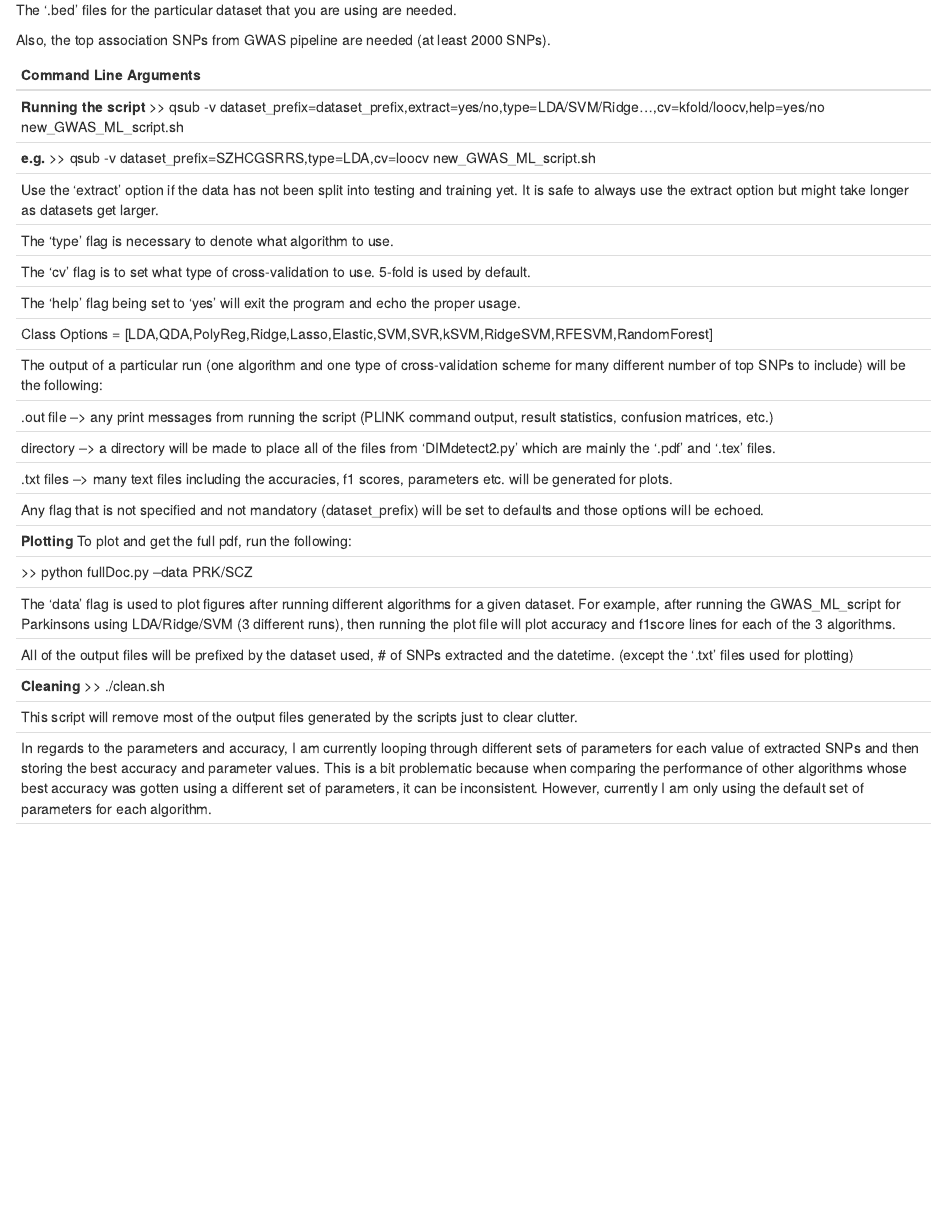
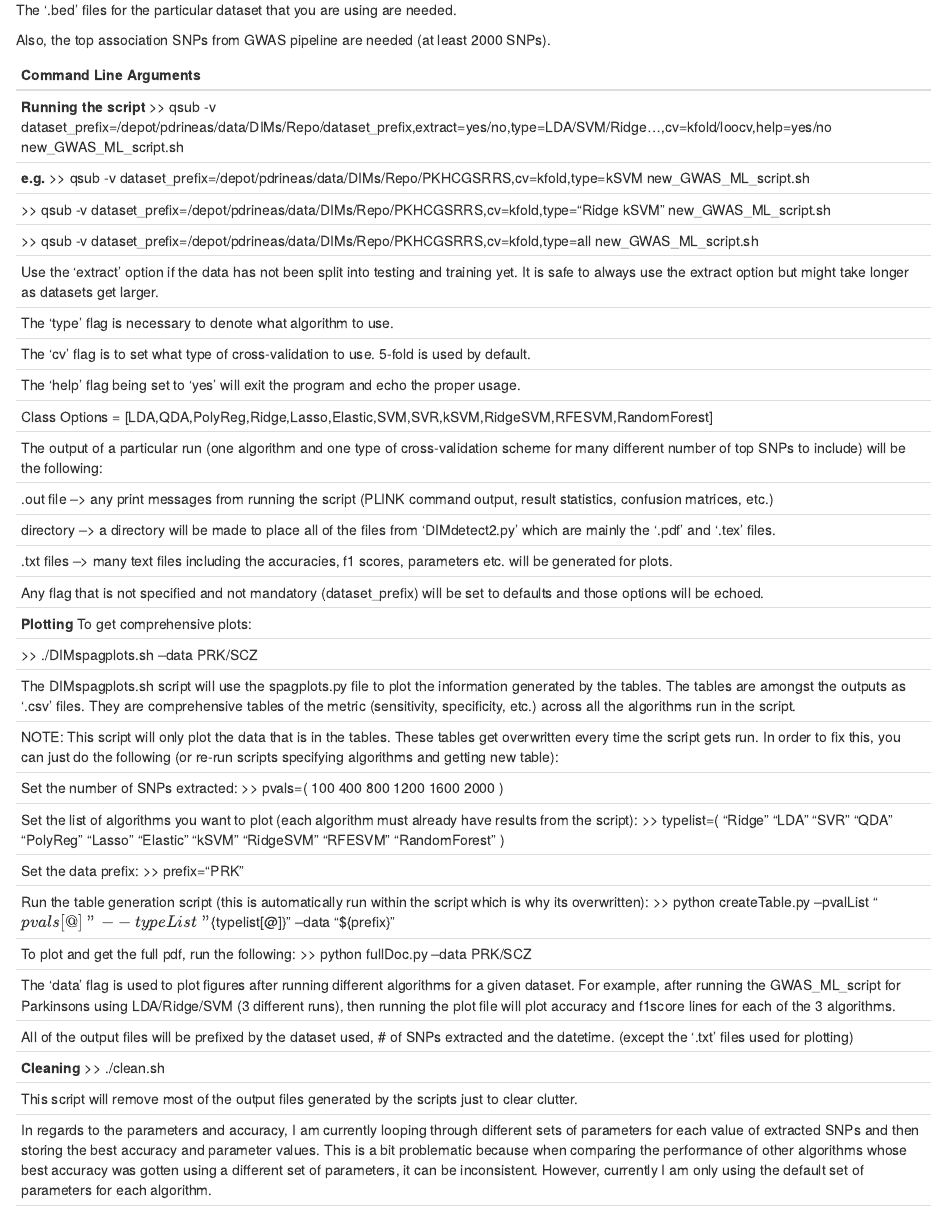
Before and after one commit to aritra90/CluStrat, an R Markdown document (new_MLGWAS.rmd): the page in a window 1100 px wide, from 410 px down. Rendered offline with R 4.5, knitr and Pandoc, with nearby package versions.

Commit message:
New plot code. Updated readme

```diff
--- a/new_MLGWAS.rmd
+++ b/new_MLGWAS.rmd
@@ -36,10 +36,14 @@ Also, the top association SNPs from GWAS pipeline are needed (at least 2000 SNPs
 Command Line Arguments
 --------------------------------------------------------------------------
 **Running the script**
->> qsub -v dataset_prefix=dataset_prefix,extract=yes/no,type=LDA/SVM/Ridge...,cv=kfold/loocv,help=yes/no new_GWAS_ML_script.sh
+>> qsub -v dataset_prefix=/depot/pdrineas/data/DIMs/Repo/dataset_prefix,extract=yes/no,type=LDA/SVM/Ridge...,cv=kfold/loocv,help=yes/no new_GWAS_ML_script.sh
 
 **e.g.**
->> qsub -v dataset_prefix=SZHCGSRRS,type=LDA,cv=loocv new_GWAS_ML_script.sh
+>> qsub -v dataset_prefix=/depot/pdrineas/data/DIMs/Repo/PKHCGSRRS,cv=kfold,type=kSVM new_GWAS_ML_script.sh
+
+>> qsub -v dataset_prefix=/depot/pdrineas/data/DIMs/Repo/PKHCGSRRS,cv=kfold,type="Ridge kSVM" new_GWAS_ML_script.sh
+
+>> qsub -v dataset_prefix=/depot/pdrineas/data/DIMs/Repo/PKHCGSRRS,cv=kfold,type=all new_GWAS_ML_script.sh
 
 Use the 'extract' option if the data has not been split into testing and training yet.
 It is safe to always use the extract option but might take longer as datasets get larger.
@@ -68,8 +72,30 @@ Any flag that is not specified and not mandatory (dataset_prefix) will be set to
 those options will be echoed.
 
 **Plotting**
+To get comprehensive plots:
+
+>> ./DIMspagplots.sh --data PRK/SCZ
+
+The DIMspagplots.sh script will use the spagplots.py file to plot the information generated by the tables.
+The tables are amongst the outputs as '.csv' files. They are comprehensive tables of the metric (sensitivity, specificity, etc.)
+across all the algorithms run in the script.
+
+NOTE: This script will only plot the data that is in the tables. These tables get overwritten every time the script gets run.
+In order to fix this, you can just do the following (or re-run scripts specifying algorithms and getting new table):
+
+Set the number of SNPs extracted:
+>> pvals=( 100 400 800 1200 1600 2000 )
+
+Set the list of algorithms you want to plot (each algorithm must already have results from the script):
+>> typelist=( "Ridge" "LDA" "SVR" "QDA" "PolyReg" "Lasso" "Elastic" "kSVM" "RidgeSVM" "RFESVM" "RandomForest" )
+
+Set the data prefix:
+>> prefix="PRK"
+
+Run the table generation script (this is automatically run within the script which is why its overwritten):
+>> python createTable.py --pvalList "${pvals[@]}" --typeList "${typelist[@]}" --data "${prefix}"
+
 To plot and get the full pdf, run the following:
-
 >> python fullDoc.py --data PRK/SCZ
 
 The 'data' flag is used to plot figures after running different algorithms for a given dataset.
--- a/spagplots.py
+++ b/spagplots.py
@@ -41,4 +43,5 @@ if __name__ == '__main__':
 	# 800
 	# ...
 	# ...
+	ctr = 0
 	for column in df.drop('Values', axis=1):
@@ -58 +57,4 @@ if __name__ == '__main__':
+	plt.xlabel('# of SNPs', fontsize=10)
+	plt.ylabel('Accuracy', fontsize=10)
+	fig.suptitle(str(fname), fontsize=20)
 	fig.savefig(savename, bbox_inches='tight', dpi=800)
```
Also changed, not shown: DIMdetect2.py (+3 -3 lines), createTable.py (line endings or trailing spaces), fullDoc.py (line endings or trailing spaces), new_MLGWAS.rmd (1 more changed lines), spagplots.py (20 more changed lines), 2 other files.
